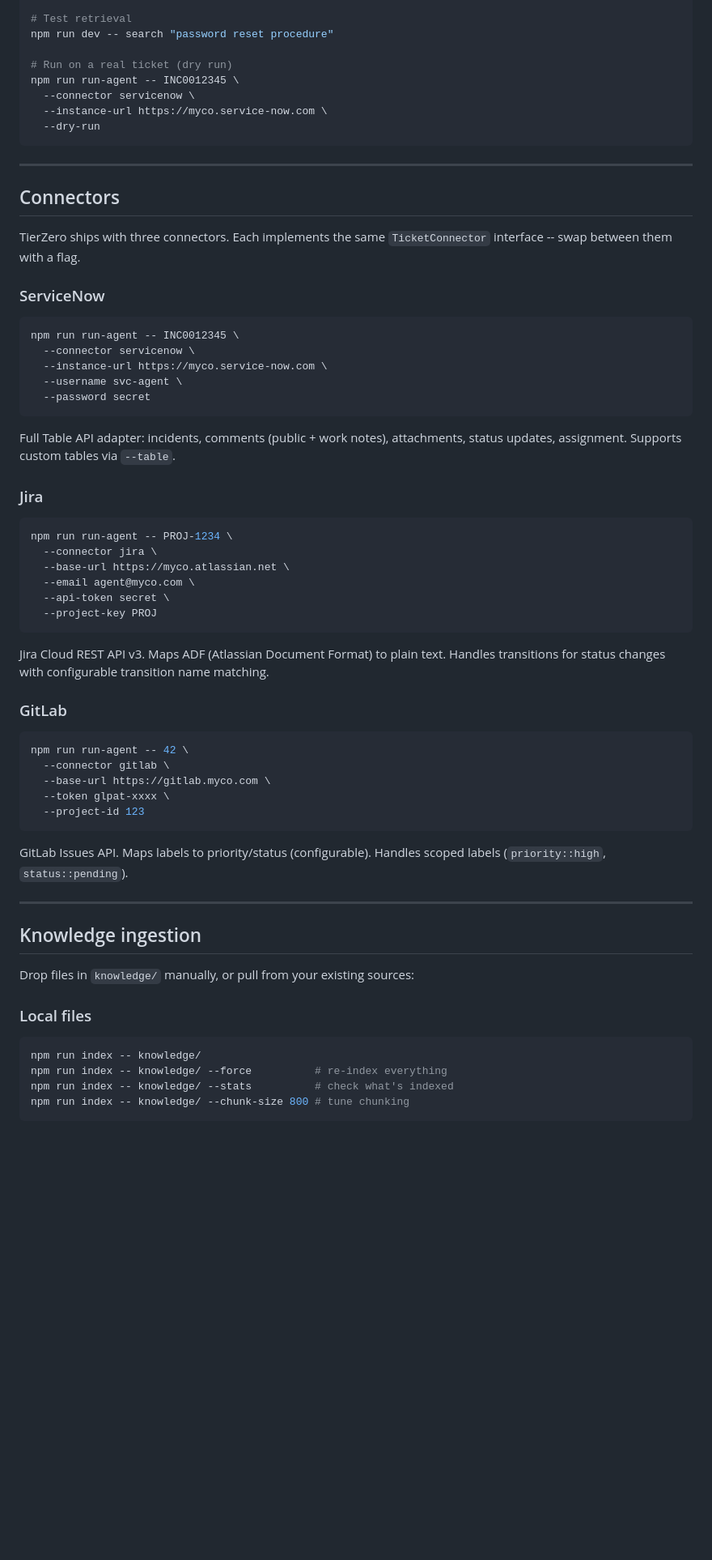
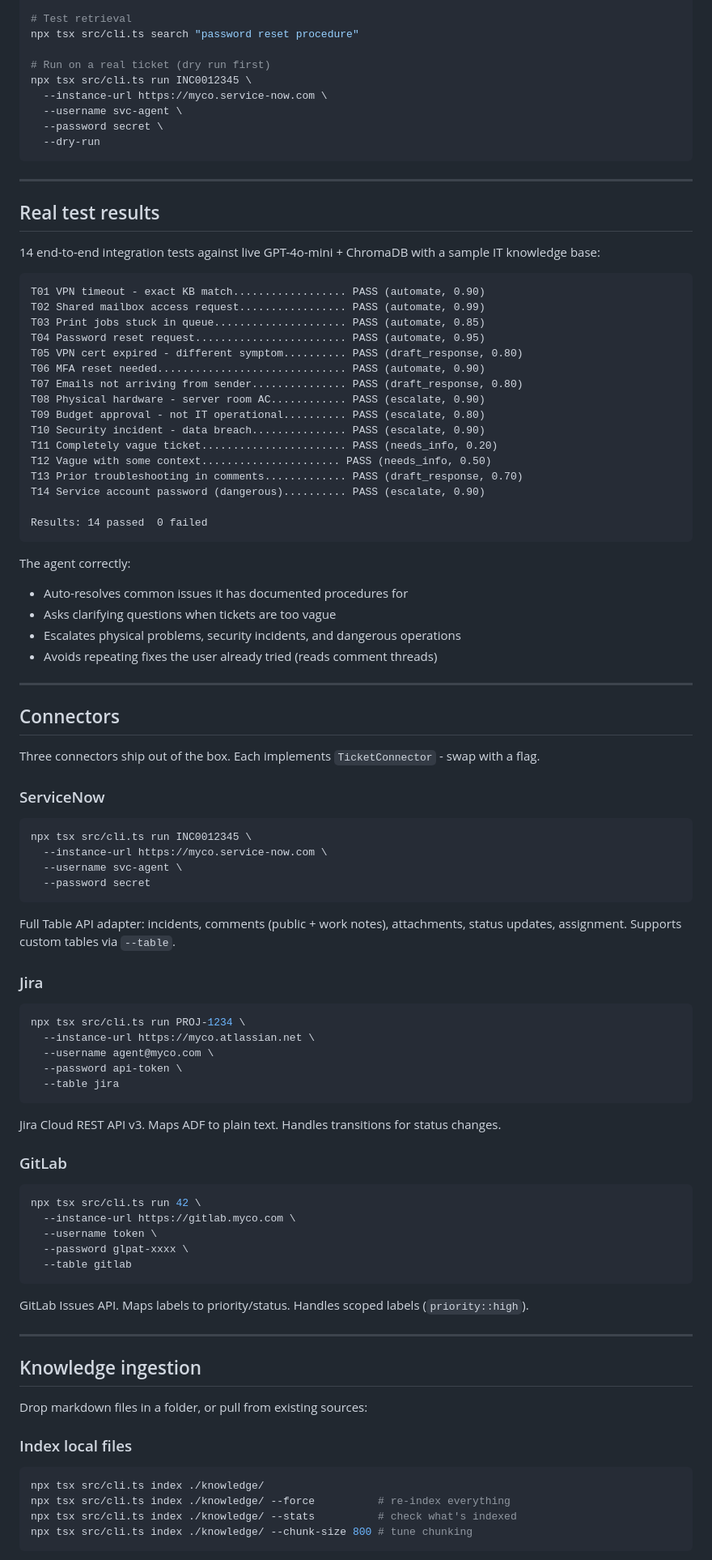
Before and after one commit to ellistev/tierzero, a Markdown page: README.md, the part around one of its changes. Shown at 81% size. GitHub-like rendering; blank space fills up the shorter version.

Commit message:
docs: major README upgrade - architecture diagram, test results, safety rails, code implementation

````diff
--- a/README.md
+++ b/README.md
@@ -65,25 +85,56 @@ npm run index -- knowledge/
 
 # Test retrieval
-npm run dev -- search "password reset procedure"
+npx tsx src/cli.ts search "password reset procedure"
 
-# Run on a real ticket (dry run)
-npm run run-agent -- INC0012345 \
-  --connector servicenow \
+# Run on a real ticket (dry run first)
+npx tsx src/cli.ts run INC0012345 \
   --instance-url https://myco.service-now.com \
+  --username svc-agent \
+  --password secret \
   --dry-run
 ```
 
 ---
 
+## Real test results
+
+14 end-to-end integration tests against live GPT-4o-mini + ChromaDB with a sample IT knowledge base:
+
+```
+T01 VPN timeout - exact KB match.................. PASS (automate, 0.90)
+T02 Shared mailbox access request................. PASS (automate, 0.99)
+T03 Print jobs stuck in queue..................... PASS (automate, 0.85)
+T04 Password reset request........................ PASS (automate, 0.95)
+T05 VPN cert expired - different symptom.......... PASS (draft_response, 0.80)
+T06 MFA reset needed.............................. PASS (automate, 0.90)
+T07 Emails not arriving from sender............... PASS (draft_response, 0.80)
+T08 Physical hardware - server room AC............ PASS (escalate, 0.90)
+T09 Budget approval - not IT operational.......... PASS (escalate, 0.80)
+T10 Security incident - data breach............... PASS (escalate, 0.90)
+T11 Completely vague ticket....................... PASS (needs_info, 0.20)
+T12 Vague with some context...................... PASS (needs_info, 0.50)
+T13 Prior troubleshooting in comments............. PASS (draft_response, 0.70)
+T14 Service account password (dangerous).......... PASS (escalate, 0.90)
+
+Results: 14 passed  0 failed
+```
+
+The agent correctly:
+- Auto-resolves common issues it has documented procedures for
+- Asks clarifying questions when tickets are too vague
+- Escalates physical problems, security incidents, and dangerous operations
+- Avoids repeating fixes the user already tried (reads comment threads)
+
+---
+
 ## Connectors
 
-TierZero ships with three connectors. Each implements the same `TicketConnector` interface -- swap between them with a flag.
+Three connectors ship out of the box. Each implements `TicketConnector` - swap with a flag.
 
 ### ServiceNow
 
 ```bash
-npm run run-agent -- INC0012345 \
-  --connector servicenow \
+npx tsx src/cli.ts run INC0012345 \
   --instance-url https://myco.service-now.com \
   --username svc-agent \
   --password secret
@@ -94,40 +145,39 @@ Full Table API adapter: incidents, comments (public + work notes), attachments,
 ### Jira
 
 ```bash
-npm run run-agent -- PROJ-1234 \
-  --connector jira \
-  --base-url https://myco.atlassian.net \
-  --email agent@myco.com \
-  --api-token secret \
-  --project-key PROJ
+npx tsx src/cli.ts run PROJ-1234 \
+  --instance-url https://myco.atlassian.net \
+  --username agent@myco.com \
+  --password api-token \
+  --table jira
 ```
 
-Jira Cloud REST API v3. Maps ADF (Atlassian Document Format) to plain text. Handles transitions for status changes with configurable transition name matching.
+Jira Cloud REST API v3. Maps ADF to plain text. Handles transitions for status changes.
 
 ### GitLab
 
 ```bash
-npm run run-agent -- 42 \
-  --connector gitlab \
-  --base-url https://gitlab.myco.com \
-  --token glpat-xxxx \
-  --project-id 123
+npx tsx src/cli.ts run 42 \
+  --instance-url https://gitlab.myco.com \
+  --username token \
+  --password glpat-xxxx \
+  --table gitlab
 ```
 
-GitLab Issues API. Maps labels to priority/status (configurable). Handles scoped labels (`priority::high`, `status::pending`).
+GitLab Issues API. Maps labels to priority/status. Handles scoped labels (`priority::high`).
 
 ---
 
 ## Knowledge ingestion
 
-Drop files in `knowledge/` manually, or pull from your existing sources:
+Drop markdown files in a folder, or pull from existing sources:
 
-### Local files
+### Index local files
 
 ```bash
-npm run index -- knowledge/
-npm run index -- knowledge/ --force          # re-index everything
-npm run index -- knowledge/ --stats          # check what's indexed
-npm run index -- knowledge/ --chunk-size 800 # tune chunking
+npx tsx src/cli.ts index ./knowledge/
+npx tsx src/cli.ts index ./knowledge/ --force          # re-index everything
+npx tsx src/cli.ts index ./knowledge/ --stats          # check what's indexed
+npx tsx src/cli.ts index ./knowledge/ --chunk-size 800 # tune chunking
 ```
 
````
Also changed, not shown: other parts of README.md (+102 -109 lines).
